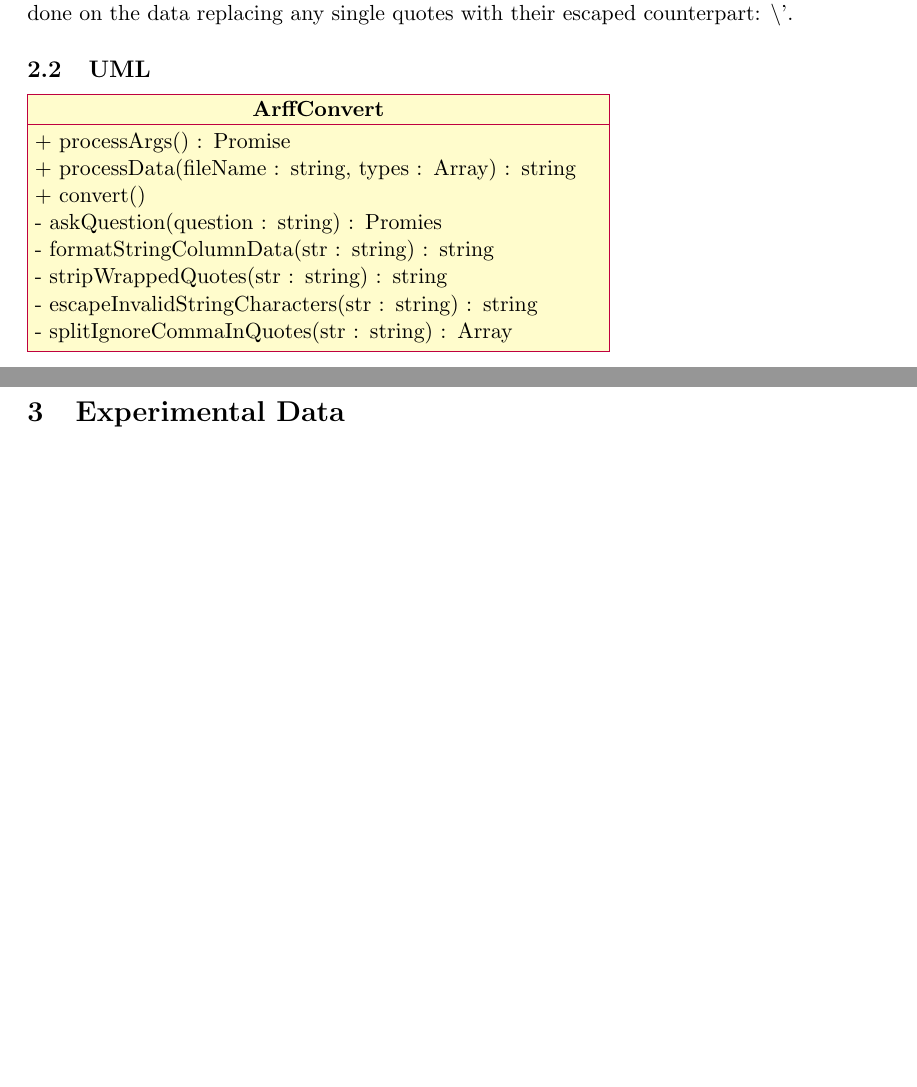
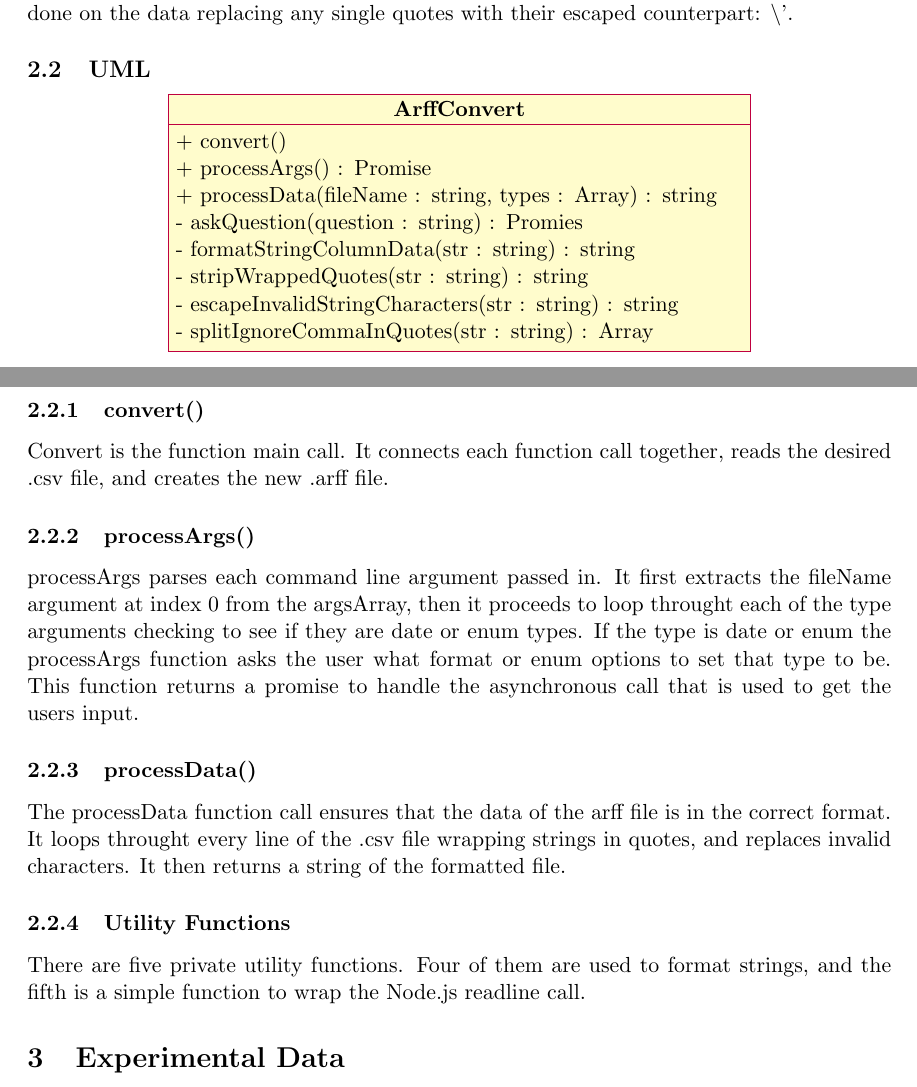
Before and after one commit to matthewnitschke/CSCI-447-Project-1, a LaTeX document (latex/design-document.tex): two parts of pages 1 and 2 of 2, joined at a grey line, cut so that both start at the same text, the shorter picture padded with empty space. Compiled offline with pdfLaTeX.

Commit message:
Added description of main components of UML document

```diff
--- a/latex/design-document.tex
+++ b/latex/design-document.tex
@@ -26,12 +24,12 @@ Our ARFF converter is a simple cli application written in javascript and run via
 When designing this application the first decision to be made was to figure out how to get the attributes data types. We went through two iterations of this design, one used type inference by looking at the actual data of the csv file trying to guess what data type the column was, and the other simply required the user to enter each type as an argument when the program was called. We decided on the second option due to the lack of consistency in the csv files which caused for faulty type inference. Another problem which had to be fixed was dealing with commas within quotes. Csv files usually denote a string with a comma in it by surrounding the string with quotes. This breaks splitting each column by commas because the algorithm only looked for singular commas. A simple regex selector, found on stackoverflow, which ignores commas inside quotes was used to fix this problem. Finally, WEKA requires all strings to be wrapped in quotes. A simple format column function solved this problem by adding quotes to lines which needed them. Although small problem surfaced when this was implemented, because single quotes were used to wrap the data, and text with a single quote in it (such as i'm, that's, it's) broke the quote and henceforth broke the parse. To solve this, a before removing wrapping quotes, a find and replace is done on the data replacing any single quotes with their escaped counterpart: \textbackslash'.
 
 \subsection{UML}
-
+\begin{center}
   \begin{tikzpicture}
     \begin{class}[text width=10cm ]{ArffConvert}{0, 0}
+      \operation{+ convert()}
       \operation{+ processArgs() : Promise}
       \operation{+ processData(fileName : string, types : Array) : string}
-\operation{+ convert()}
       \operation{- askQuestion(question : string) : Promies}
       \operation{- formatStringColumnData(str : string) : string}
       \operation{- stripWrappedQuotes(str : string) : string}
@@ -39,8 +37,19 @@ When designing this application the first decision to be made was to figure out
       \operation{- splitIgnoreCommaInQuotes(str : string) : Array}
     \end{class}
   \end{tikzpicture}
+\end{center}
 
+\subsubsection{convert()}
+Convert is the function main call. It connects each function call together, reads the desired .csv file, and creates the new .arff file.
 
+\subsubsection{processArgs()}
+processArgs parses each command line argument passed in. It first extracts the fileName argument at index 0 from the argsArray, then it proceeds to loop throught each of the type arguments checking to see if they are date or enum types. If the type is date or enum the processArgs function asks the user what format or enum options to set that type to be. This function returns a promise to handle the asynchronous call that is used to get the users input.
+
+\subsubsection{processData()}
+The processData function call ensures that the data of the arff file is in the correct format. It loops throught every line of the .csv file wrapping strings in quotes, and replaces invalid characters. It then returns a string of the formatted file.
+
+\subsubsection{Utility Functions}
+There are five private utility functions. Four of them are used to format strings, and the fifth is a simple function to wrap the Node.js readline call.
 
 \section{Experimental Data}
 
```
Also changed, not shown: latex/design-document.pdf, latex/design-document.tex (2 more changed lines), 1 other file. Lines whose indentation alone changed are shown as unchanged.
